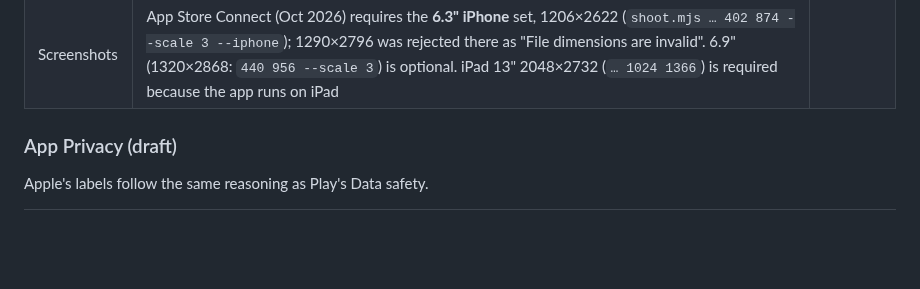
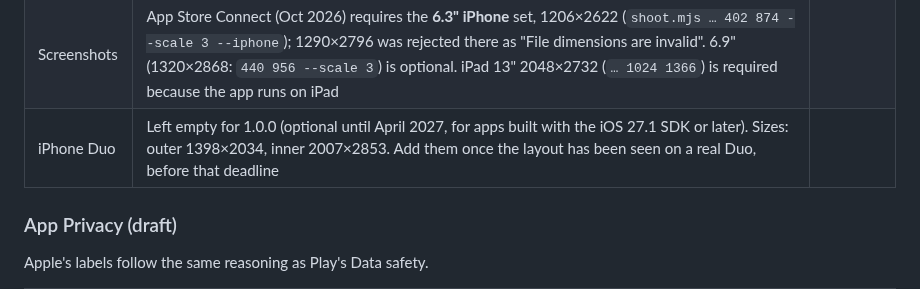
Before and after one commit to KGeary1995/ADHD-Tax, a Markdown page: docs/store/LISTING.md, the part around the change. GitHub-like rendering; blank space fills up the shorter version.

Commit message:
Listing: note the iPhone Duo screenshot slot and its 2027 deadline
Left empty for the first submission: optional until April 2027, and the
app's layout on the Duo's screens hasn't been seen on a device.

Co-Authored-By: Claude Opus 5.5 <noreply@anthropic.com>
Claude-Session: https://claude.ai/code/session_01V5fgn4snWDwKkrTeVLexSA

```diff
--- a/docs/store/LISTING.md
+++ b/docs/store/LISTING.md
@@ -110,6 +110,7 @@ Not collected: location, contacts, photos, audio (voice typing uses the phone's
 | Copyright | `2026 Kyle Geary` (the name on the Developer ID certificate) |  |
 | Version | `1.0.0`, matching the build's `CFBundleShortVersionString` from `pubspec.yaml`; App Store Connect defaults to "1.0", which hides the build |  |
 | Screenshots | App Store Connect (Oct 2026) requires the **6.3" iPhone** set, 1206×2622 (`shoot.mjs … 402 874 --scale 3 --iphone`); 1290×2796 was rejected there as "File dimensions are invalid". 6.9" (1320×2868: `440 956 --scale 3`) is optional. iPad 13" 2048×2732 (`… 1024 1366`) is required because the app runs on iPad |  |
+| iPhone Duo | Left empty for 1.0.0 (optional until April 2027, for apps built with the iOS 27.1 SDK or later). Sizes: outer 1398×2034, inner 2007×2853. Add them once the layout has been seen on a real Duo, before that deadline |  |
 
 ### App Privacy (draft)
 
```
